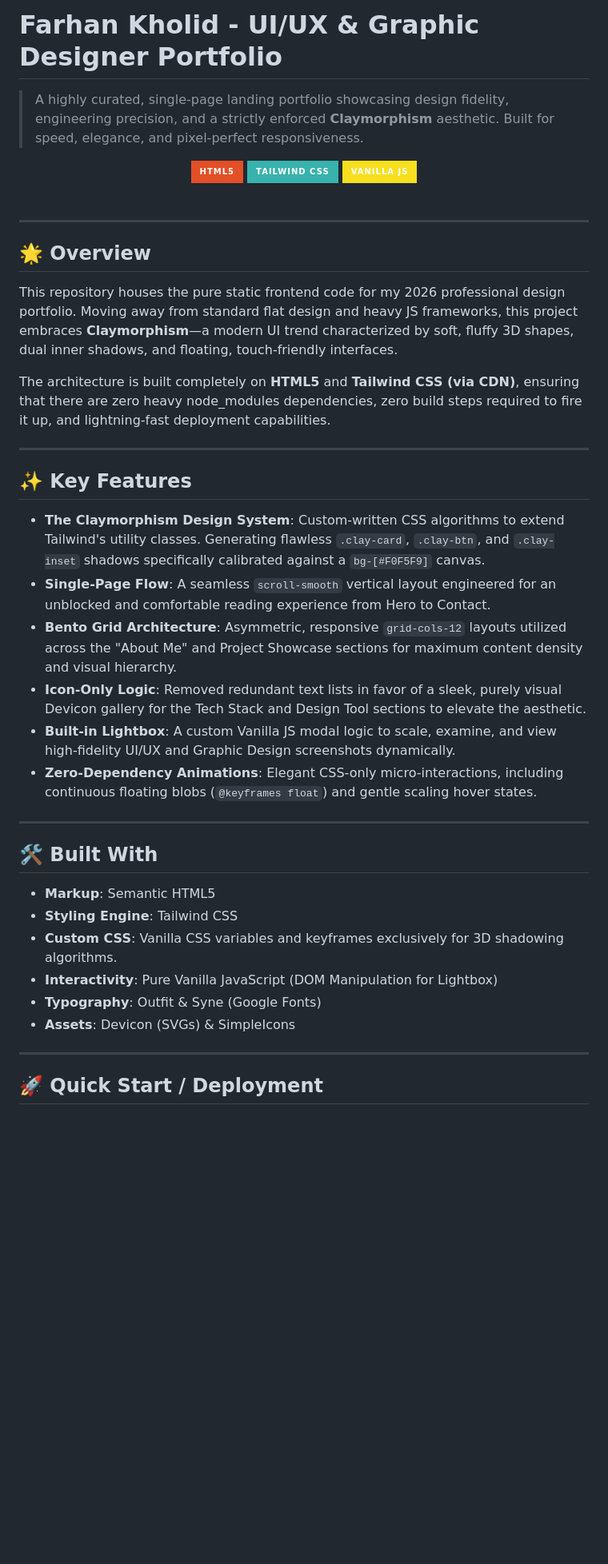
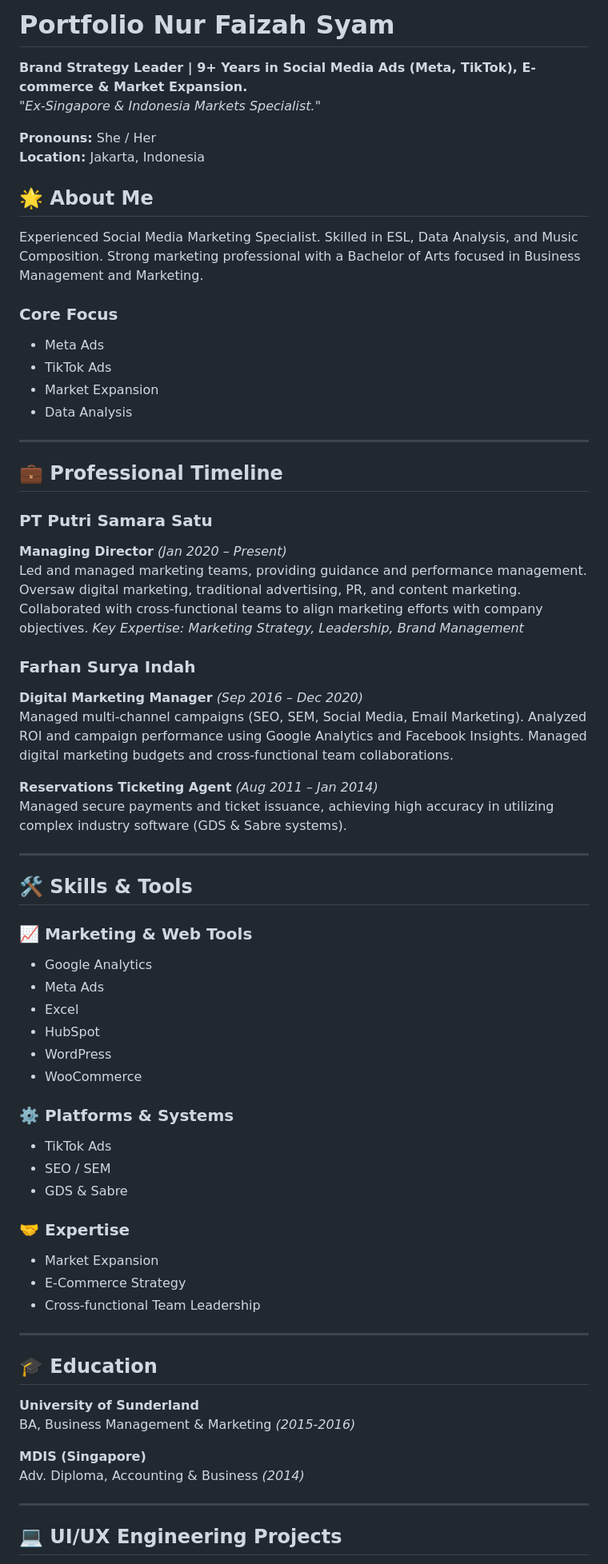
Before and after one commit to amaheeeen/portofolio-faizah-2026, a Markdown page: README.md, the part around one of its changes. Shown at 80% size. Drawn GitHub-style; badges without logos; blank space fills up the shorter version.

```diff
--- a/README.md
+++ b/README.md
@@ -1,46 +1,76 @@
-# Farhan Kholid - UI/UX & Graphic Designer Portfolio
+# Portfolio Nur Faizah Syam
 
-> A highly curated, single-page landing portfolio showcasing design fidelity, engineering precision, and a strictly enforced **Claymorphism** aesthetic. Built for speed, elegance, and pixel-perfect responsiveness.
+**Brand Strategy Leader | 9+ Years in Social Media Ads (Meta, TikTok), E-commerce & Market Expansion.**
+_"Ex-Singapore & Indonesia Markets Specialist."_
 
-<div align="center">
-  <img src="https://img.shields.io/badge/HTML5-E34F26?style=for-the-badge&logo=html5&logoColor=white" alt="HTML5" />
-  <img src="https://img.shields.io/badge/Tailwind_CSS-38B2AC?style=for-the-badge&logo=tailwind-css&logoColor=white" alt="Tailwind CSS" />
-  <img src="https://img.shields.io/badge/Vanilla_JS-F7DF1E?style=for-the-badge&logo=javascript&logoColor=black" alt="Vanilla JS" />
-</div>
+**Pronouns:** She / Her
+**Location:** Jakarta, Indonesia
 
-<br />
+## 🌟 About Me
+
+Experienced Social Media Marketing Specialist. Skilled in ESL, Data Analysis, and Music Composition. Strong marketing professional with a Bachelor of Arts focused in Business Management and Marketing.
+
+### Core Focus
+
+- Meta Ads
+- TikTok Ads
+- Market Expansion
+- Data Analysis
 
 ---
 
-## 🌟 Overview
+## 💼 Professional Timeline
 
-This repository houses the pure static frontend code for my 2026 professional design portfolio. Moving away from standard flat design and heavy JS frameworks, this project embraces **Claymorphism**—a modern UI trend characterized by soft, fluffy 3D shapes, dual inner shadows, and floating, touch-friendly interfaces.
+### PT Putri Samara Satu
 
-The architecture is built completely on **HTML5** and **Tailwind CSS (via CDN)**, ensuring that there are zero heavy node_modules dependencies, zero build steps required to fire it up, and lightning-fast deployment capabilities.
+**Managing Director** _(Jan 2020 – Present)_
+Led and managed marketing teams, providing guidance and performance management. Oversaw digital marketing, traditional advertising, PR, and content marketing. Collaborated with cross-functional teams to align marketing efforts with company objectives.
+_Key Expertise: Marketing Strategy, Leadership, Brand Management_
+
+### Farhan Surya Indah
+
+**Digital Marketing Manager** _(Sep 2016 – Dec 2020)_
+Managed multi-channel campaigns (SEO, SEM, Social Media, Email Marketing). Analyzed ROI and campaign performance using Google Analytics and Facebook Insights. Managed digital marketing budgets and cross-functional team collaborations.
+
+**Reservations Ticketing Agent** _(Aug 2011 – Jan 2014)_
+Managed secure payments and ticket issuance, achieving high accuracy in utilizing complex industry software (GDS & Sabre systems).
 
 ---
 
-## ✨ Key Features
+## 🛠️ Skills & Tools
 
-- **The Claymorphism Design System**: Custom-written CSS algorithms to extend Tailwind's utility classes. Generating flawless `.clay-card`, `.clay-btn`, and `.clay-inset` shadows specifically calibrated against a `bg-[#F0F5F9]` canvas.
-- **Single-Page Flow**: A seamless `scroll-smooth` vertical layout engineered for an unblocked and comfortable reading experience from Hero to Contact.
-- **Bento Grid Architecture**: Asymmetric, responsive `grid-cols-12` layouts utilized across the "About Me" and Project Showcase sections for maximum content density and visual hierarchy.
-- **Icon-Only Logic**: Removed redundant text lists in favor of a sleek, purely visual Devicon gallery for the Tech Stack and Design Tool sections to elevate the aesthetic.
-- **Built-in Lightbox**: A custom Vanilla JS modal logic to scale, examine, and view high-fidelity UI/UX and Graphic Design screenshots dynamically.
-- **Zero-Dependency Animations**: Elegant CSS-only micro-interactions, including continuous floating blobs (`@keyframes float`) and gentle scaling hover states.
+### 📈 Marketing & Web Tools
+
+- Google Analytics
+- Meta Ads
+- Excel
+- HubSpot
+- WordPress
+- WooCommerce
+
+### ⚙️ Platforms & Systems
+
+- TikTok Ads
+- SEO / SEM
+- GDS & Sabre
+
+### 🤝 Expertise
+
+- Market Expansion
+- E-Commerce Strategy
+- Cross-functional Team Leadership
 
 ---
 
-## 🛠️ Built With
+## 🎓 Education
 
-- **Markup**: Semantic HTML5
-- **Styling Engine**: Tailwind CSS
-- **Custom CSS**: Vanilla CSS variables and keyframes exclusively for 3D shadowing algorithms.
-- **Interactivity**: Pure Vanilla JavaScript (DOM Manipulation for Lightbox)
-- **Typography**: Outfit & Syne (Google Fonts)
-- **Assets**: Devicon (SVGs) & SimpleIcons
+**University of Sunderland**
+BA, Business Management & Marketing _(2015-2016)_
+
+**MDIS (Singapore)**
+Adv. Diploma, Accounting & Business _(2014)_
 
 ---
 
-## 🚀 Quick Start / Deployment
+## 💻 UI/UX Engineering Projects
 
```
Also changed, not shown: other parts of README.md (+35 -32 lines).
